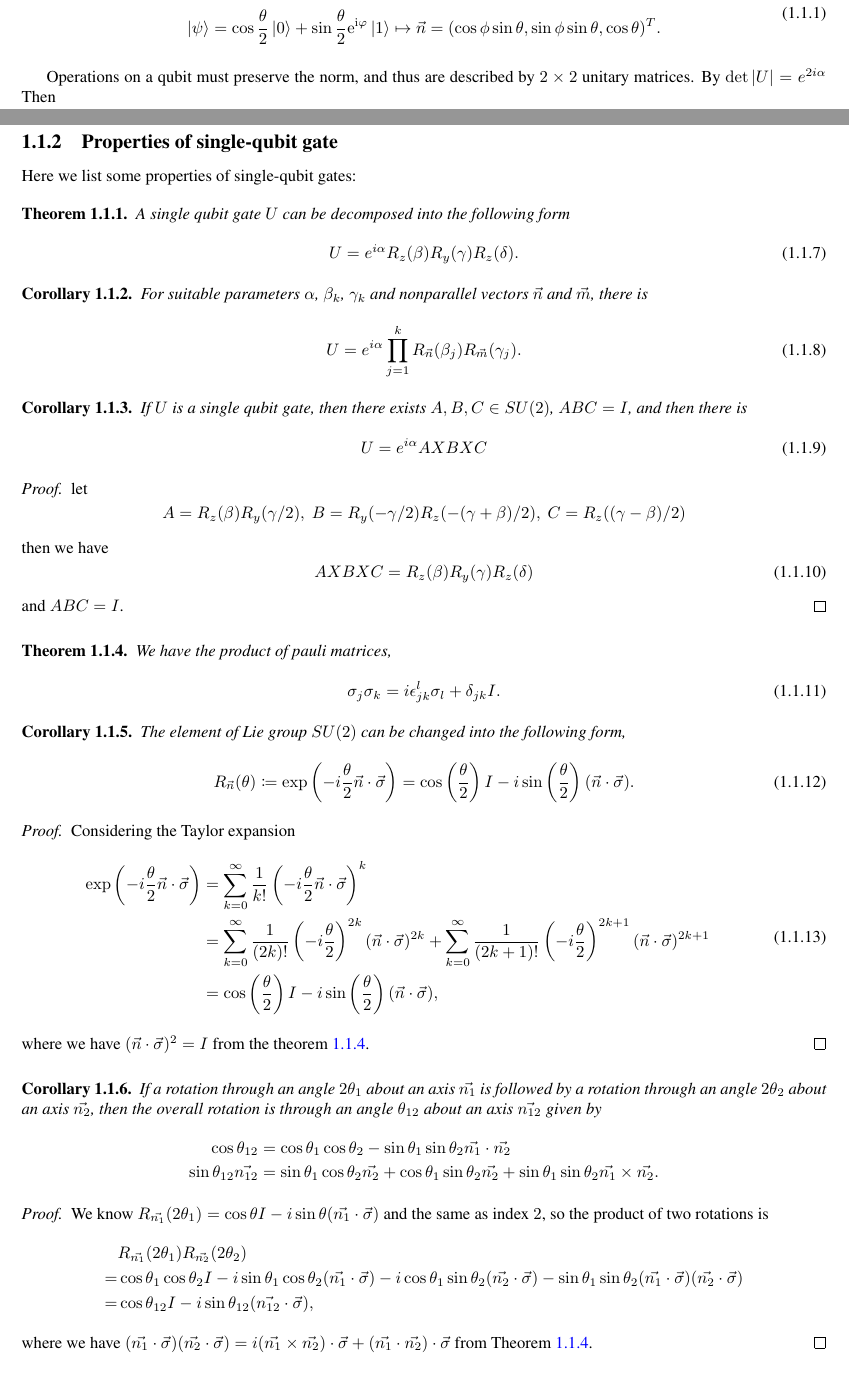
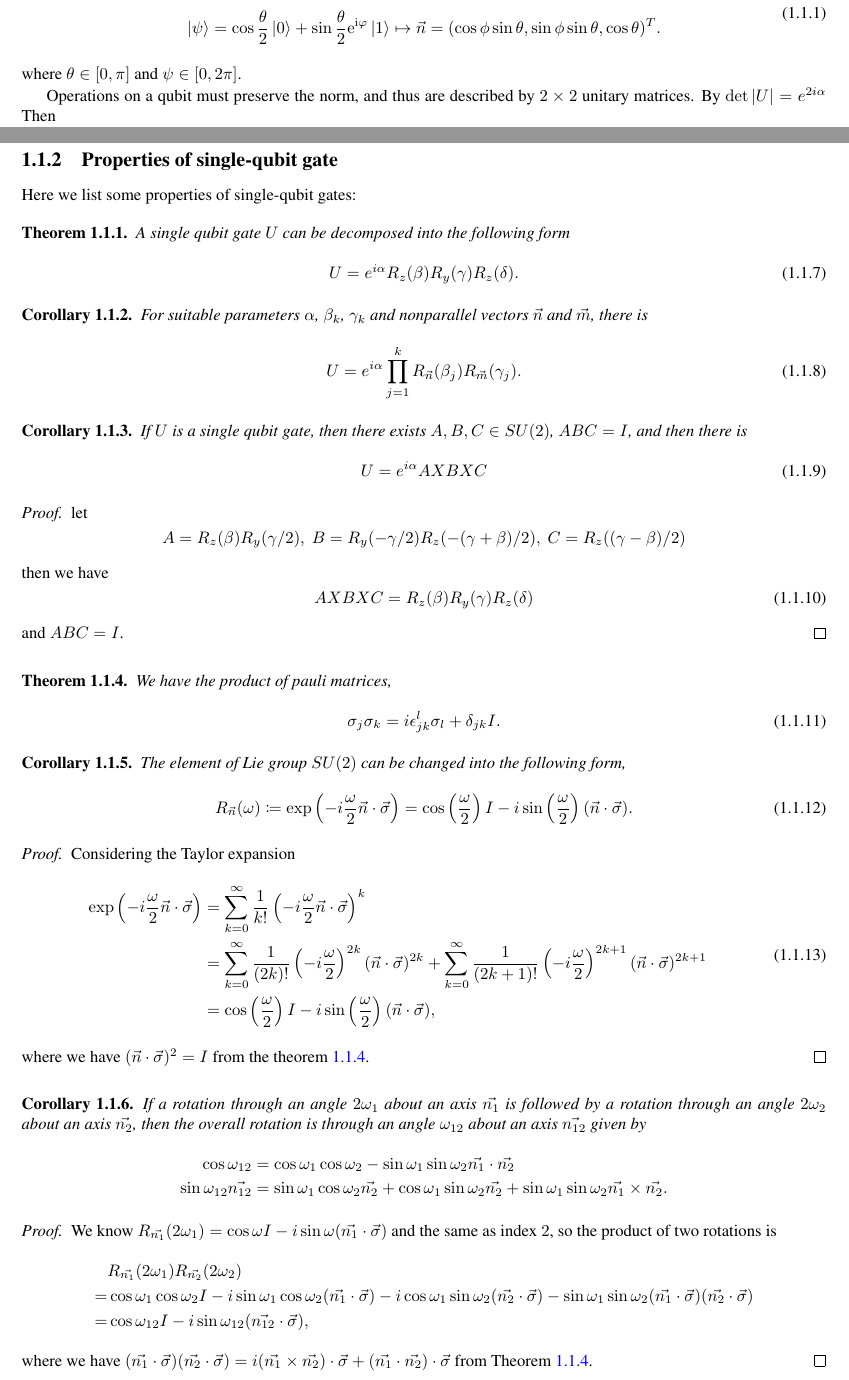
Before and after one commit to little-little-red/NoteForQuantumSearchAlgorithm, a LaTeX thesis (Notes/main.tex): two parts of pages 3 and 4 of 17, joined at a grey line, cut so that both start at the same text. Compiled offline with pdfLaTeX.

Commit message:
little patch

```diff
--- a/Notes/main.tex
+++ b/Notes/main.tex
@@ -59,6 +59,7 @@ The number of qubits in a quantum state depends on the number of classical bits
         \ket{\psi} = \cos \frac{\theta}{2}\ket{0} + \sin \frac{\theta}{2}\mathrm{e}^{\mathrm{i}\varphi }\ket{1} & \mapsto \vec{n}=(\cos\phi\sin\theta,\sin\phi\sin\theta,\cos\theta)^{T}.
     \end{split}
 \end{equation}
+where $\theta\in\left[0,\pi\right]$ and $\psi\in\left[0,2\pi\right]$.
 
 Operations on a qubit must preserve the norm, and thus are described by $2\times2$ unitary matrices. By $\det|U|=e^{2i\alpha}$ Then
 \begin{equation}
@@ -135,37 +136,37 @@ Here we list some properties of single-qubit gates:
 \begin{corollary}
     The element of Lie group $SU(2)$ can be changed into the following form,
     \begin{equation}
-        R_{\vec{n}}(\theta) \coloneqq \exp\left(-i\frac{\theta}{2}\vec{n}\cdot\vec{\sigma}\right)=\cos \left(\frac{\theta}{2}\right)I-i\sin \left(\frac{\theta}{2}\right)(\vec{n}\cdot\vec{\sigma}).
+        R_{\vec{n}}(\omega) \coloneqq \exp\left(-i\frac{\omega}{2}\vec{n}\cdot\vec{\sigma}\right)=\cos \left(\frac{\omega}{2}\right)I-i\sin \left(\frac{\omega}{2}\right)(\vec{n}\cdot\vec{\sigma}).
     \end{equation}
 \end{corollary}
 \begin{proof}
     Considering the Taylor expansion
     \begin{equation}
         \begin{split}
-            \exp\left(-i\frac{\theta}{2}\vec{n}\cdot\vec{\sigma}\right)
-             & = \sum_{k=0}^{\infty}\frac{1}{k!}\left(-i\frac{\theta}{2}\vec{n}\cdot\vec{\sigma}\right)^{k}                                                                                                                          \\
-             & = \sum_{k=0}^{\infty}\frac{1}{(2k)!}\left(-i\frac{\theta}{2}\right)^{2k}(\vec{n}\cdot\vec{\sigma})^{2k} + \sum_{k=0}^{\infty}\frac{1}{(2k+1)!}\left(-i\frac{\theta}{2}\right)^{2k+1}(\vec{n}\cdot\vec{\sigma})^{2k+1} \\
-             & = \cos \left(\frac{\theta}{2}\right)I-i\sin \left(\frac{\theta}{2}\right)(\vec{n}\cdot\vec{\sigma}),
+            \exp\left(-i\frac{\omega}{2}\vec{n}\cdot\vec{\sigma}\right)
+             & = \sum_{k=0}^{\infty}\frac{1}{k!}\left(-i\frac{\omega}{2}\vec{n}\cdot\vec{\sigma}\right)^{k}                                                                                                                          \\
+             & = \sum_{k=0}^{\infty}\frac{1}{(2k)!}\left(-i\frac{\omega}{2}\right)^{2k}(\vec{n}\cdot\vec{\sigma})^{2k} + \sum_{k=0}^{\infty}\frac{1}{(2k+1)!}\left(-i\frac{\omega}{2}\right)^{2k+1}(\vec{n}\cdot\vec{\sigma})^{2k+1} \\
+             & = \cos \left(\frac{\omega}{2}\right)I-i\sin \left(\frac{\omega}{2}\right)(\vec{n}\cdot\vec{\sigma}),
         \end{split}
     \end{equation}
     where we have $(\vec{n}\cdot\vec{\sigma})^{2} = I$ from the theorem \ref{ProductOfPauli}.
 \end{proof}
 \begin{corollary}
-    If a rotation through an angle $2\theta_{1}$ about an axis $\vec{n_{1}}$ is followed by a rotation through an angle $2\theta_{2}$ about an axis $\vec{n_{2}}$, then the overall rotation is through an angle $\theta_{12}$ about an axis $\vec{n_{12}}$ given by
+    If a rotation through an angle $2\omega_{1}$ about an axis $\vec{n_{1}}$ is followed by a rotation through an angle $2\omega_{2}$ about an axis $\vec{n_{2}}$, then the overall rotation is through an angle $\omega_{12}$ about an axis $\vec{n_{12}}$ given by
     \begin{equation*}
         \begin{split}
-            \cos\theta_{12}             & = \cos\theta_{1}\cos\theta_{2}-\sin\theta_{1}\sin\theta_{2}\vec{n_{1}}\cdot\vec{n_{2}}                                                      \\
-            \sin\theta_{12}\vec{n_{12}} & = \sin\theta_{1}\cos\theta_{2}\vec{n_{2}}+\cos\theta_{1}\sin\theta_{2}\vec{n_{2}}+\sin\theta_{1}\sin\theta_{2}\vec{n_{1}}\times\vec{n_{2}}.
+            \cos\omega_{12}             & = \cos\omega_{1}\cos\omega_{2}-\sin\omega_{1}\sin\omega_{2}\vec{n_{1}}\cdot\vec{n_{2}}                                                      \\
+            \sin\omega_{12}\vec{n_{12}} & = \sin\omega_{1}\cos\omega_{2}\vec{n_{2}}+\cos\omega_{1}\sin\omega_{2}\vec{n_{2}}+\sin\omega_{1}\sin\omega_{2}\vec{n_{1}}\times\vec{n_{2}}.
         \end{split}
     \end{equation*}
 \end{corollary}
 \begin{proof}
-    We know $R_{\vec{n_{1}}}(2\theta_{1})=\cos\theta I-i\sin\theta(\vec{n_{1}}\cdot\vec{\sigma})$ and the same as index $2$, so the product of two rotations is
+    We know $R_{\vec{n_{1}}}(2\omega_{1})=\cos\omega I-i\sin\omega(\vec{n_{1}}\cdot\vec{\sigma})$ and the same as index $2$, so the product of two rotations is
     \begin{equation*}
         \begin{split}
-              & R_{\vec{n_{1}}}(2\theta_{1})R_{\vec{n_{2}}}(2\theta_{2})                                                                                                                                                                                       \\
-            = & \cos\theta_{1}\cos\theta_{2}I-i\sin\theta_{1}\cos\theta_{2}(\vec{n_{1}}\cdot\vec{\sigma})-i\cos\theta_{1}\sin\theta_{2}(\vec{n_{2}}\cdot\vec{\sigma})-\sin\theta_{1}\sin\theta_{2}(\vec{n_{1}}\cdot\vec{\sigma})(\vec{n_{2}}\cdot\vec{\sigma}) \\
-            = & \cos\theta_{12}I-i\sin\theta_{12}(\vec{n_{12}}\cdot\vec{\sigma}),
+              & R_{\vec{n_{1}}}(2\omega_{1})R_{\vec{n_{2}}}(2\omega_{2})                                                                                                                                                                                       \\
+            = & \cos\omega_{1}\cos\omega_{2}I-i\sin\omega_{1}\cos\omega_{2}(\vec{n_{1}}\cdot\vec{\sigma})-i\cos\omega_{1}\sin\omega_{2}(\vec{n_{2}}\cdot\vec{\sigma})-\sin\omega_{1}\sin\omega_{2}(\vec{n_{1}}\cdot\vec{\sigma})(\vec{n_{2}}\cdot\vec{\sigma}) \\
+            = & \cos\omega_{12}I-i\sin\omega_{12}(\vec{n_{12}}\cdot\vec{\sigma}),
         \end{split}
     \end{equation*}
     where we have $(\vec{n_{1}}\cdot\vec{\sigma})(\vec{n_{2}}\cdot\vec{\sigma})=i(\vec{n_{1}}\times\vec{n_{2}})\cdot\vec{\sigma}+(\vec{n_{1}}\cdot\vec{n_{2}})\cdot\vec{\sigma}$ from Theorem \ref{ProductOfPauli}.
```
Also changed, not shown: Notes/Tmp/main.pdf, Notes/main.tex (40 more changed lines).
